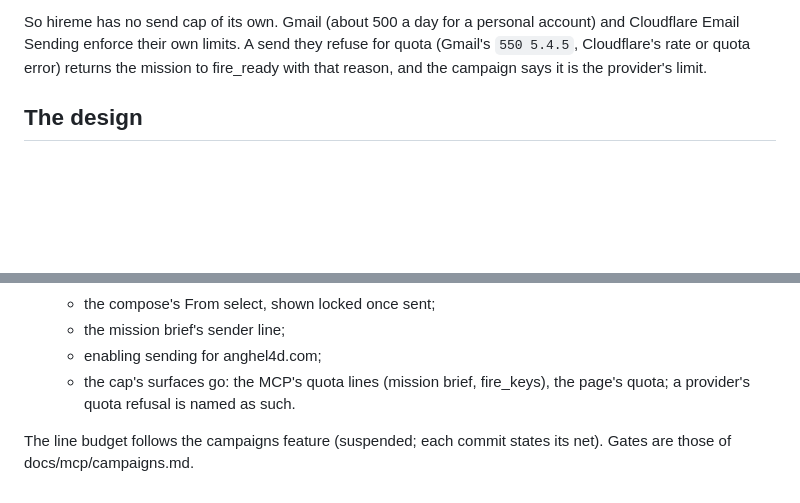
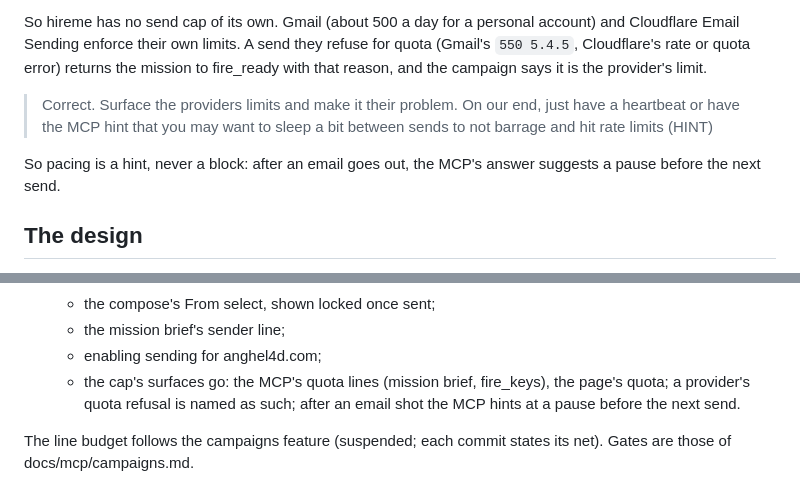
Before and after one commit to anghel4d/hireme, a Markdown page: docs/mail/sender.md, 2 parts joined by grey strips. GitHub-like rendering; blank space fills up the shorter version.

Commit message:
docs(mail): pacing is a hint, never a block (the operator's words verbatim).

```diff
--- a/docs/mail/sender.md
+++ b/docs/mail/sender.md
@@ -15,6 +15,10 @@ On the 25-a-day cap the mail plan had set (docs/mail/passthrough.md):
 > Pause and think for a second. I have a gmail. I hnave my own email with cloudflare. Do you seirously believe, that a 25 a day limit is realistic
 
 So hireme has no send cap of its own. Gmail (about 500 a day for a personal account) and Cloudflare Email Sending enforce their own limits. A send they refuse for quota (Gmail's `550 5.4.5`, Cloudflare's rate or quota error) returns the mission to fire_ready with that reason, and the campaign says it is the provider's limit.
+
+> Correct. Surface the providers limits and make it their problem. On our end, just have a heartbeat or have the MCP hint that you may want to sleep a bit between sends to not barrage and hit rate limits (HINT)
+
+So pacing is a hint, never a block: after an email goes out, the MCP's answer suggests a pause before the next send.
 
 ## The design
 
@@ -47,6 +51,6 @@ So hireme has no send cap of its own. Gmail (about 500 a day for a personal acco
   - the compose's From select, shown locked once sent;
   - the mission brief's sender line;
   - enabling sending for anghel4d.com;
-  - the cap's surfaces go: the MCP's quota lines (mission brief, fire_keys), the page's quota; a provider's quota refusal is named as such.
+  - the cap's surfaces go: the MCP's quota lines (mission brief, fire_keys), the page's quota; a provider's quota refusal is named as such; after an email shot the MCP hints at a pause before the next send.
 
 The line budget follows the campaigns feature (suspended; each commit states its net). Gates are those of docs/mcp/campaigns.md.
```
